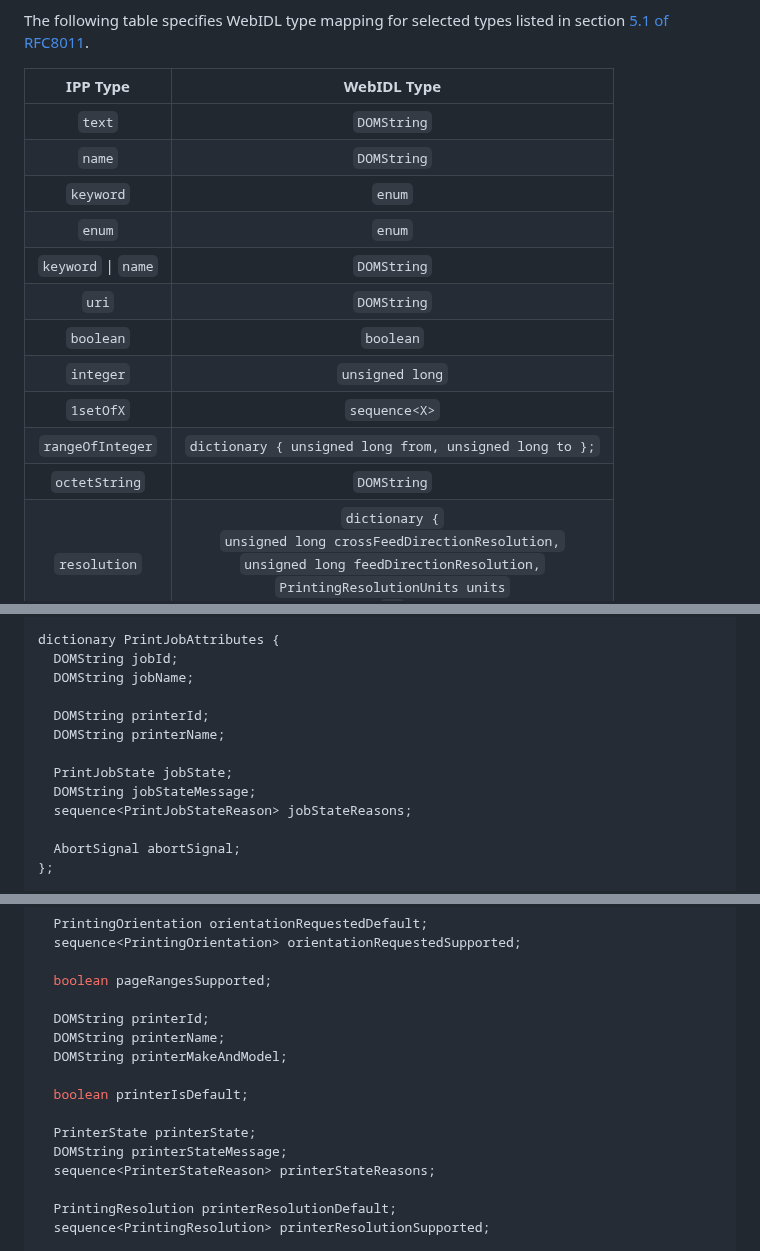
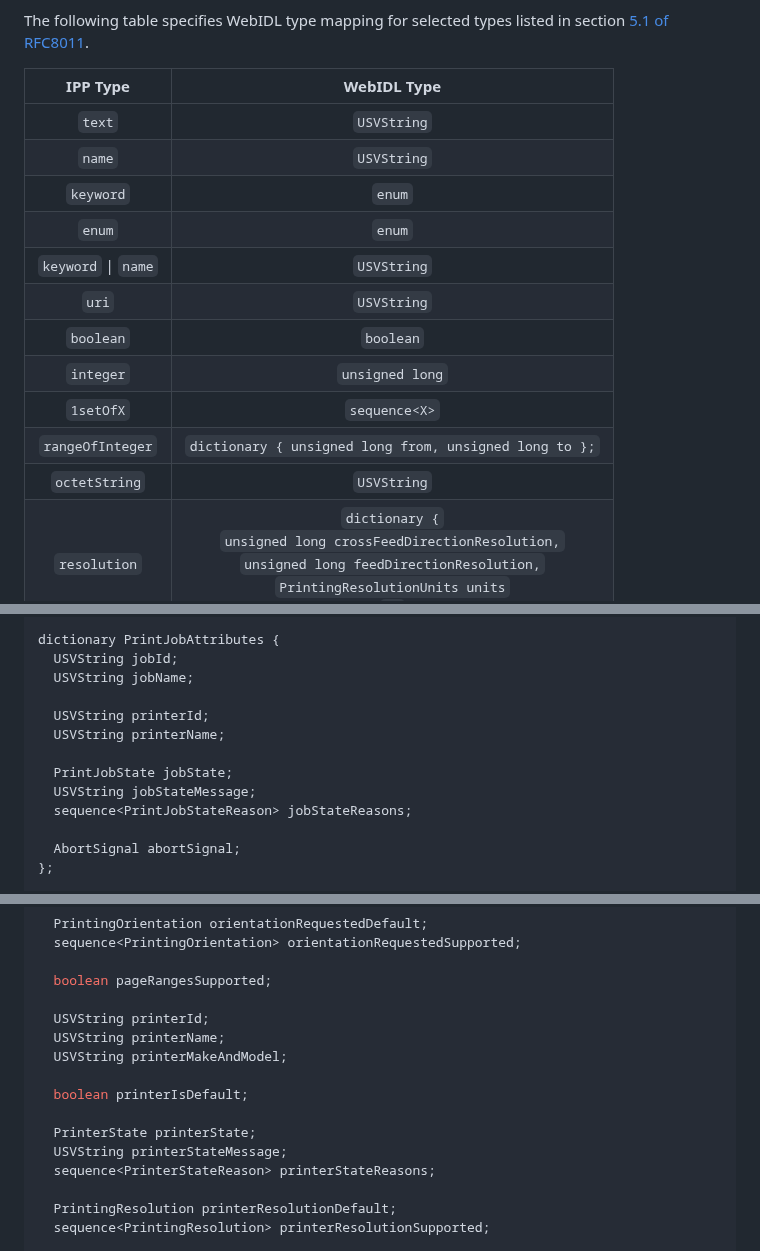
Before and after one commit to WICG/web-printing, a Markdown page: README.md, 3 parts joined by grey strips. Rendered like a GitHub page; folded sections open.

Commit message:
Update `DOMString`s to `USVString`s because of IPP being UTF8. (#24)
Fix #16

```diff
--- a/README.md
+++ b/README.md
@@ -69,17 +69,17 @@ The following table specifies WebIDL type mapping for selected types listed in s
 
 | IPP Type | WebIDL Type |
 | :-------------: | :-------------: |
-| `text` | `DOMString` |
-| `name` | `DOMString` |
+| `text` | `USVString` |
+| `name` | `USVString` |
 | `keyword` | `enum` |
 | `enum` | `enum` |
-| `keyword` \| `name` | `DOMString` |
-| `uri` | `DOMString` |
+| `keyword` \| `name` | `USVString` |
+| `uri` | `USVString` |
 | `boolean` | `boolean` |
 | `integer` | `unsigned long` |
 | `1setOfX` | `sequence<X>` |
 | `rangeOfInteger` | `dictionary { unsigned long from, unsigned long to };` |
-| `octetString` | `DOMString` |
+| `octetString` | `USVString` |
 | `resolution` | `dictionary {`<br>`unsigned long crossFeedDirectionResolution,`<br>`unsigned long feedDirectionResolution,`<br> `PrintingResolutionUnits units`<br>`};` |
 | `collection` | `dictionary { ... }` |
 
@@ -187,14 +187,14 @@ dictionary PrintJobTemplateAttributes {
 };
 
 dictionary PrintJobAttributes {
-  DOMString jobId;
-  DOMString jobName;
+  USVString jobId;
+  USVString jobName;
 
-  DOMString printerId;
-  DOMString printerName;
+  USVString printerId;
+  USVString printerName;
 
   PrintJobState jobState;
-  DOMString jobStateMessage;
+  USVString jobStateMessage;
   sequence<PrintJobStateReason> jobStateReasons;
 
   AbortSignal abortSignal;
@@ -221,14 +221,14 @@ dictionary PrinterAttributes {
 
   boolean pageRangesSupported;
 
-  DOMString printerId;
-  DOMString printerName;
-  DOMString printerMakeAndModel;
+  USVString printerId;
+  USVString printerName;
+  USVString printerMakeAndModel;
 
   boolean printerIsDefault;
 
   PrinterState printerState;
-  DOMString printerStateMessage;
+  USVString printerStateMessage;
   sequence<PrinterStateReason> printerStateReasons;
 
   PrintingResolution printerResolutionDefault;
```
Also changed, not shown: other parts of README.md (+4 -4 lines).
